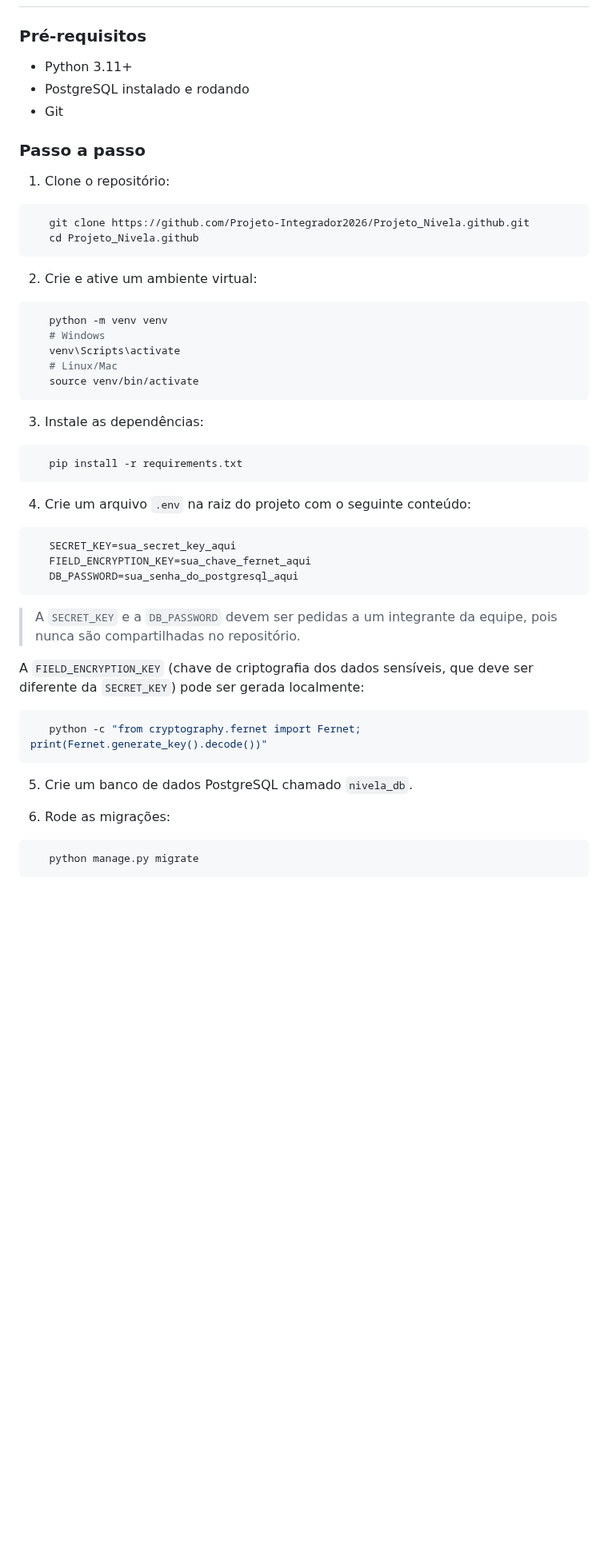
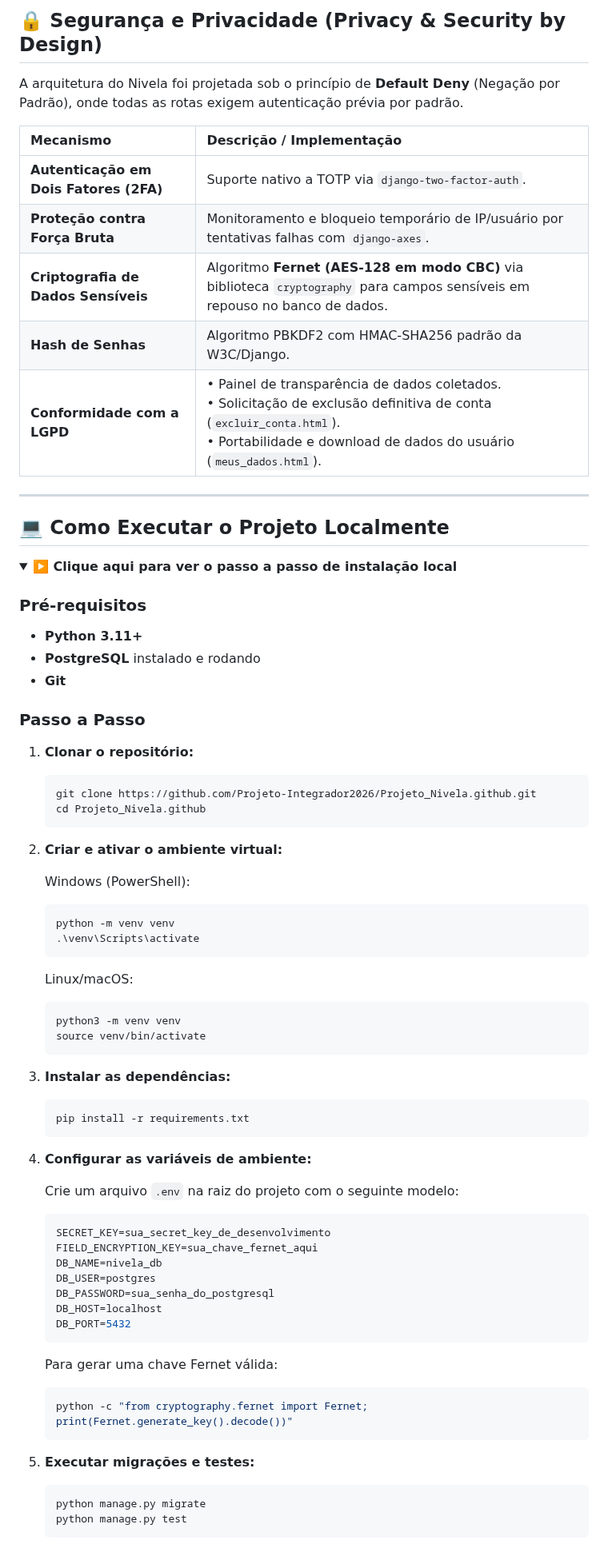
Before and after one commit to Projeto-Integrador2026/Projeto_Nivela.github, a Markdown page: README.md, the part around one of its changes. Shown at 80% size. GitHub-like rendering; folded sections open; blank space fills up the shorter version.

Commit message:
Atualizar o README para aprimorar a documentação do projeto
Expandido o README para incluir arquitetura detalhada do projeto, funcionalidades de segurança e instruções para configuração local.

````diff
--- a/README.md
+++ b/README.md
@@ -25,49 +64,83 @@ Plataforma de nivelamento de ensino gamificada em turmas, desenvolvida como Proj
+## 🔒 Segurança e Privacidade (**Privacy & Security by Design**)
+
+A arquitetura do Nivela foi projetada sob o princípio de **Default Deny** (Negação por Padrão), onde todas as rotas exigem autenticação prévia por padrão.
+
+| Mecanismo | Descrição / Implementação |
+| :--- | :--- |
+| **Autenticação em Dois Fatores (2FA)** | Suporte nativo a TOTP via `django-two-factor-auth`. |
+| **Proteção contra Força Bruta** | Monitoramento e bloqueio temporário de IP/usuário por tentativas falhas com `django-axes`. |
+| **Criptografia de Dados Sensíveis** | Algoritmo **Fernet (AES-128 em modo CBC)** via biblioteca `cryptography` para campos sensíveis em repouso no banco de dados. |
+| **Hash de Senhas** | Algoritmo PBKDF2 com HMAC-SHA256 padrão da W3C/Django. |
+| **Conformidade com a LGPD** | • Painel de transparência de dados coletados.<br>• Solicitação de exclusão definitiva de conta (`excluir_conta.html`).<br>• Portabilidade e download de dados do usuário (`meus_dados.html`). |
+
+---
+
+## 💻 Como Executar o Projeto Localmente
+
+<details>
+<summary><b>▶️ Clique aqui para ver o passo a passo de instalação local</b></summary>
 
 ### Pré-requisitos
 
-- Python 3.11+
-- PostgreSQL instalado e rodando
-- Git
+* **Python 3.11+**
+* **PostgreSQL** instalado e rodando
+* **Git**
 
-### Passo a passo
+### Passo a Passo
 
-1. Clone o repositório:
-```bash
+1. **Clonar o repositório:**
+
+   ```bash
    git clone https://github.com/Projeto-Integrador2026/Projeto_Nivela.github.git
    cd Projeto_Nivela.github
-```
+   ```
 
-2. Crie e ative um ambiente virtual:
-```bash
+2. **Criar e ativar o ambiente virtual:**
+
+   Windows (PowerShell):
+
+   ```powershell
    python -m venv venv
-   # Windows
-   venv\Scripts\activate
-   # Linux/Mac
+   .\venv\Scripts\activate
+   ```
+
+   Linux/macOS:
+
+   ```bash
+   python3 -m venv venv
    source venv/bin/activate
-```
+   ```
 
-3. Instale as dependências:
-```bash
+3. **Instalar as dependências:**
+
+   ```bash
    pip install -r requirements.txt
-```
+   ```
 
-4. Crie um arquivo `.env` na raiz do projeto com o seguinte conteúdo:
-```
-   SECRET_KEY=sua_secret_key_aqui
+4. **Configurar as variáveis de ambiente:**
+
+   Crie um arquivo `.env` na raiz do projeto com o seguinte modelo:
+
+   ```env
+   SECRET_KEY=sua_secret_key_de_desenvolvimento
    FIELD_ENCRYPTION_KEY=sua_chave_fernet_aqui
-   DB_PASSWORD=sua_senha_do_postgresql_aqui
-```
-   > A `SECRET_KEY` e a `DB_PASSWORD` devem ser pedidas a um integrante da equipe, pois nunca são compartilhadas no repositório.
+   DB_NAME=nivela_db
+   DB_USER=postgres
+   DB_PASSWORD=sua_senha_do_postgresql
+   DB_HOST=localhost
+   DB_PORT=5432
+   ```
 
-   A `FIELD_ENCRYPTION_KEY` (chave de criptografia dos dados sensíveis, que deve ser diferente da `SECRET_KEY`) pode ser gerada localmente:
-```bash
+   Para gerar uma chave Fernet válida:
+
+   ```bash
    python -c "from cryptography.fernet import Fernet; print(Fernet.generate_key().decode())"
-```
+   ```
 
-5. Crie um banco de dados PostgreSQL chamado `nivela_db`.
+5. **Executar migrações e testes:**
 
-6. Rode as migrações:
-```bash
+   ```bash
    python manage.py migrate
-```
+   python manage.py test
+   ```
 
````
Also changed, not shown: other parts of README.md (+90 -31 lines).
